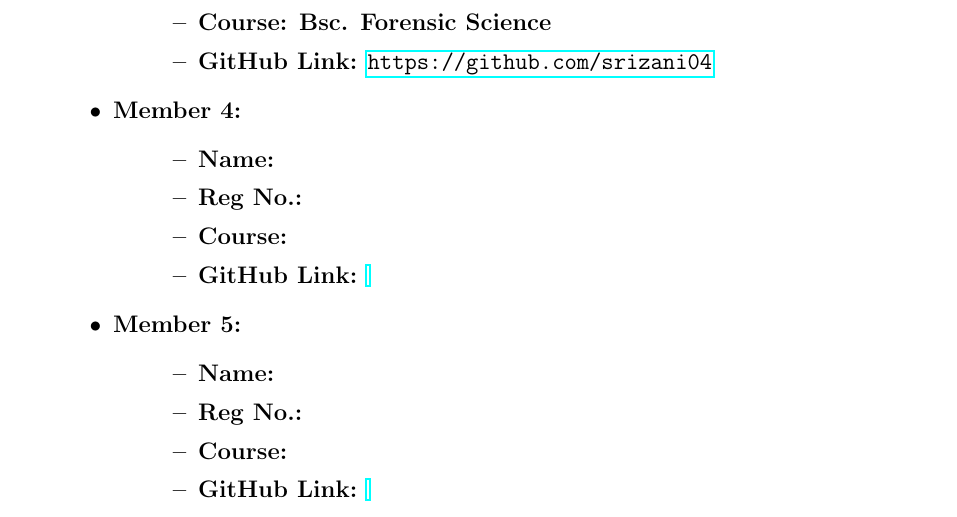
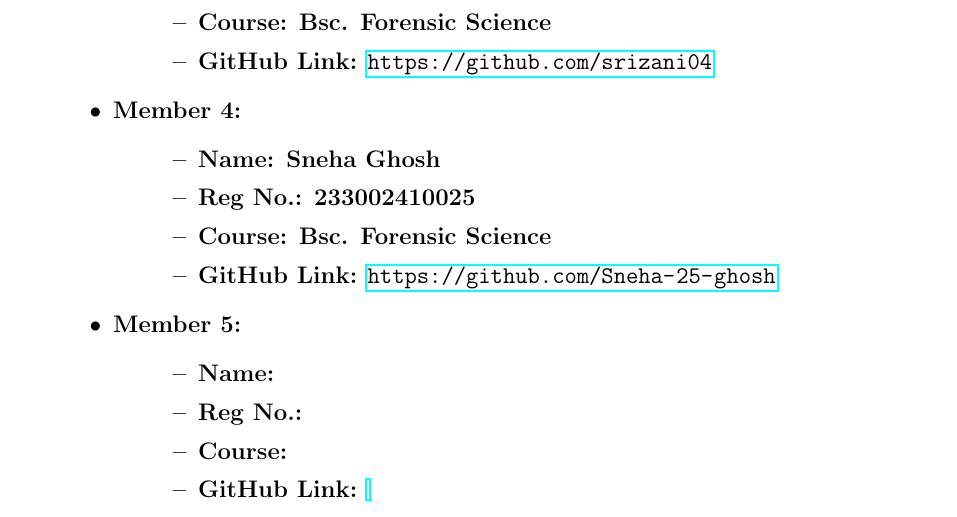
Before and after one commit to MazidNawaz/Group_1_Latex, a LaTeX document (Main.tex.tex): part of page 2 of 5, cut so that both start at the same text. Compiled offline with pdfLaTeX.

Commit message:
Update Main

```diff
--- a/Main.tex.tex
+++ b/Main.tex.tex
@@ -65,10 +65,10 @@
 
     \item \textbf{Member 4:}
     \begin{itemize}[leftmargin=1.5cm]
-        \item \textbf{Name:}
-        \item \textbf{Reg No.:}
-        \item \textbf{Course:}
-        \item \textbf{GitHub Link:} \url{}
+        \item \textbf{Name: Sneha Ghosh}
+        \item \textbf{Reg No.: 233002410025}
+        \item \textbf{Course: Bsc. Forensic Science}
+        \item \textbf{GitHub Link:} \url{https://github.com/Sneha-25-ghosh}
     \end{itemize}
 
     \item \textbf{Member 5:}
```
